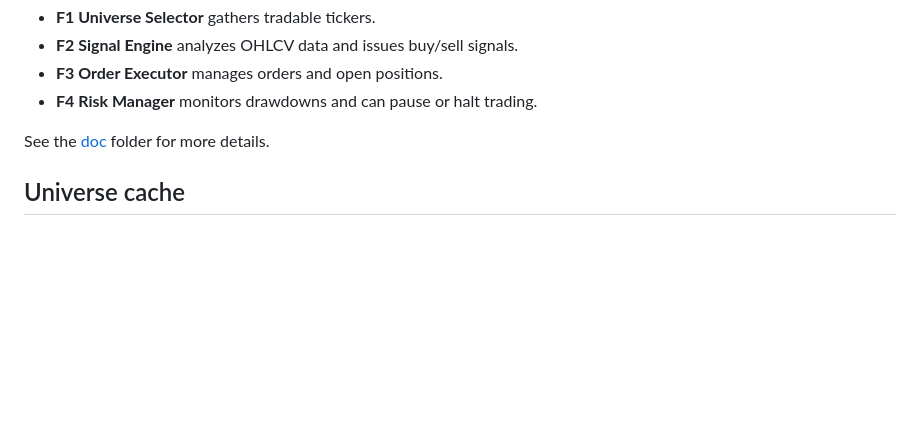
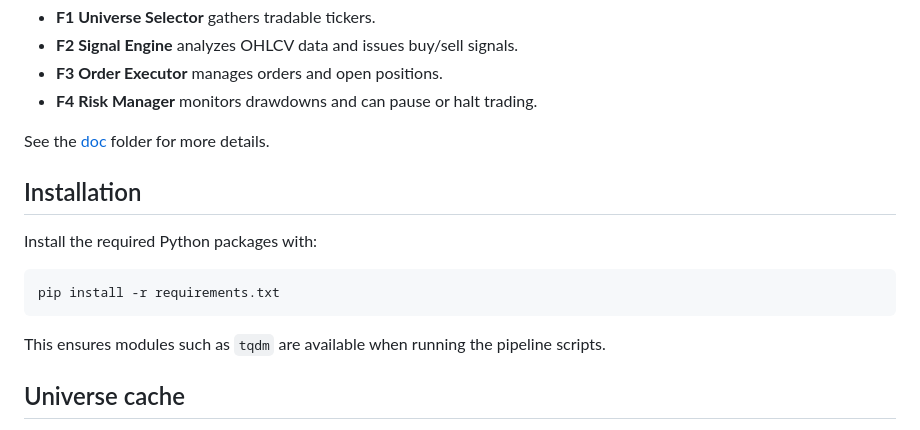
Before and after one commit to LEE-HYUNSANG/UPBIT_ML, a Markdown page: README.md, the part around the change. Drawn GitHub-style; blank space fills up the shorter version.

Commit message:
Add installation instructions

````diff
--- a/README.md
+++ b/README.md
@@ -10,6 +10,14 @@ This project consists of four main components:
 - **F4 Risk Manager** monitors drawdowns and can pause or halt trading.
 
 See the [doc](doc/) folder for more details.
+## Installation
+Install the required Python packages with:
+
+```bash
+pip install -r requirements.txt
+```
+
+This ensures modules such as `tqdm` are available when running the pipeline scripts.
 ## Universe cache
 
 The latest selected trading universe is saved to `config/current_universe.json`. It is written by `f1_universe.universe_selector.update_universe()` and loaded on startup via `load_universe_from_file()`.
````
